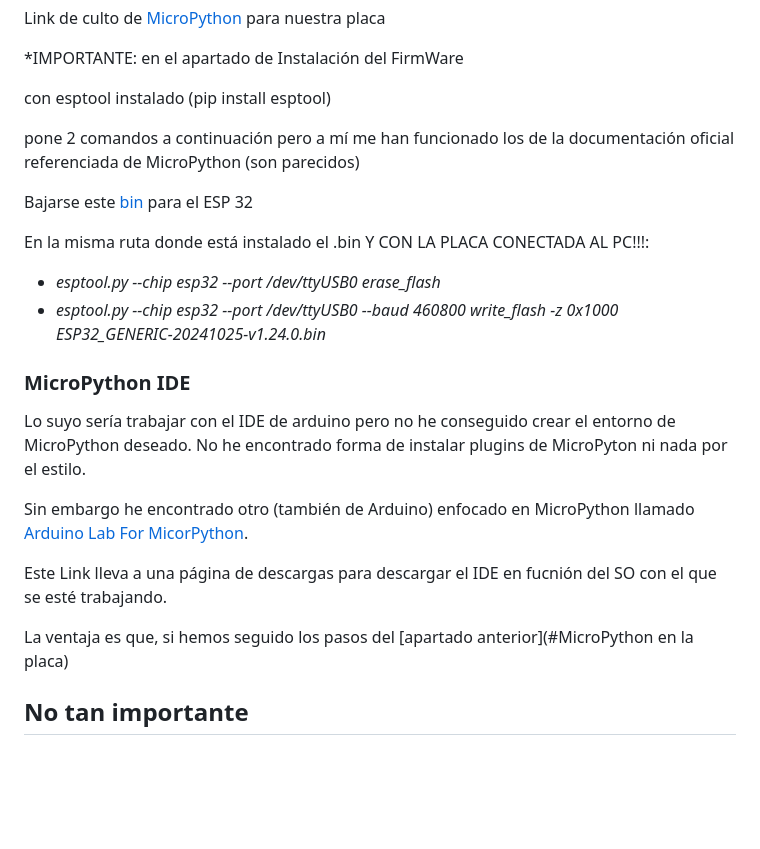
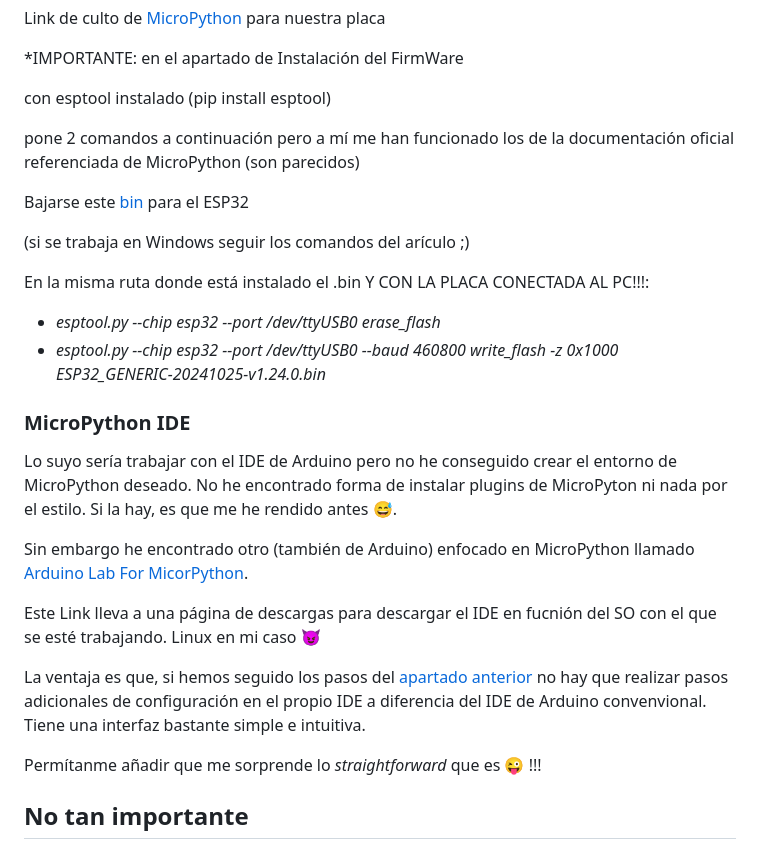
Before and after one commit to Violeta-Tejera/BumpingCars, a Markdown page: README.md, the part around the change printed below. Drawn GitHub-style; blank space fills up the shorter version.

```diff
--- a/README.md
+++ b/README.md
@@ -124,7 +124,9 @@ con esptool instalado (pip install esptool)
 
 pone 2 comandos a continuación pero a mí me han funcionado los de la documentación oficial referenciada de MicroPython (son parecidos)
 
-Bajarse este [bin](https://micropython.org/resources/firmware/ESP32_GENERIC-20241025-v1.24.0.bin) para el ESP 32
+Bajarse este [bin](https://micropython.org/resources/firmware/ESP32_GENERIC-20241025-v1.24.0.bin) para el ESP32
+
+(si se trabaja en Windows seguir los comandos del arículo ;)
 
 En la misma ruta donde está instalado el .bin Y CON LA PLACA CONECTADA AL PC!!!:
 
@@ -133,13 +135,15 @@ En la misma ruta donde está instalado el .bin Y CON LA PLACA CONECTADA AL PC!!!
 
 ### MicroPython IDE
 
-Lo suyo sería trabajar con el IDE de arduino pero no he conseguido crear el entorno de MicroPython deseado. No he encontrado forma de instalar plugins de MicroPyton ni nada por el estilo.
+Lo suyo sería trabajar con el IDE de Arduino pero no he conseguido crear el entorno de MicroPython deseado. No he encontrado forma de instalar plugins de MicroPyton ni nada por el estilo. Si la hay, es que me he rendido antes 😅.
 
 Sin embargo he encontrado otro (también de Arduino) enfocado en MicroPython llamado [Arduino Lab For MicorPython](https://labs.arduino.cc/en/labs/micropython).
 
-Este Link lleva a una página de descargas para descargar el IDE en fucnión del SO con el que se esté trabajando.
+Este Link lleva a una página de descargas para descargar el IDE en fucnión del SO con el que se esté trabajando. Linux en mi caso 😈
 
-La ventaja es que, si hemos seguido los pasos del [apartado anterior](#MicroPython en la placa)
+La ventaja es que, si hemos seguido los pasos del [apartado anterior](#mp_placa) no hay que realizar pasos adicionales de configuración en el propio IDE a diferencia del IDE de Arduino convenvional. Tiene una interfaz bastante simple e intuitiva.
+
+Permítanme añadir que me sorprende lo _straightforward_ que es 😜 !!!
 
 ## No tan importante
 
```
Also changed, not shown: other parts of README.md (+1 -1 lines).
